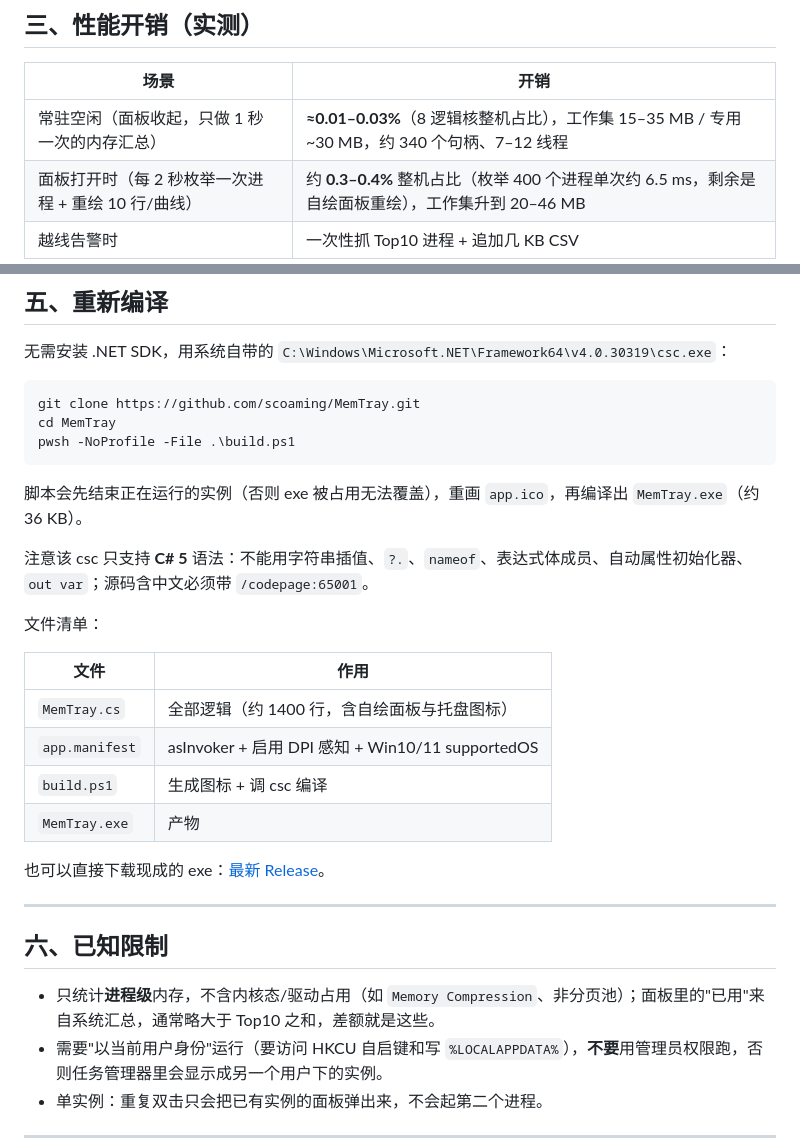
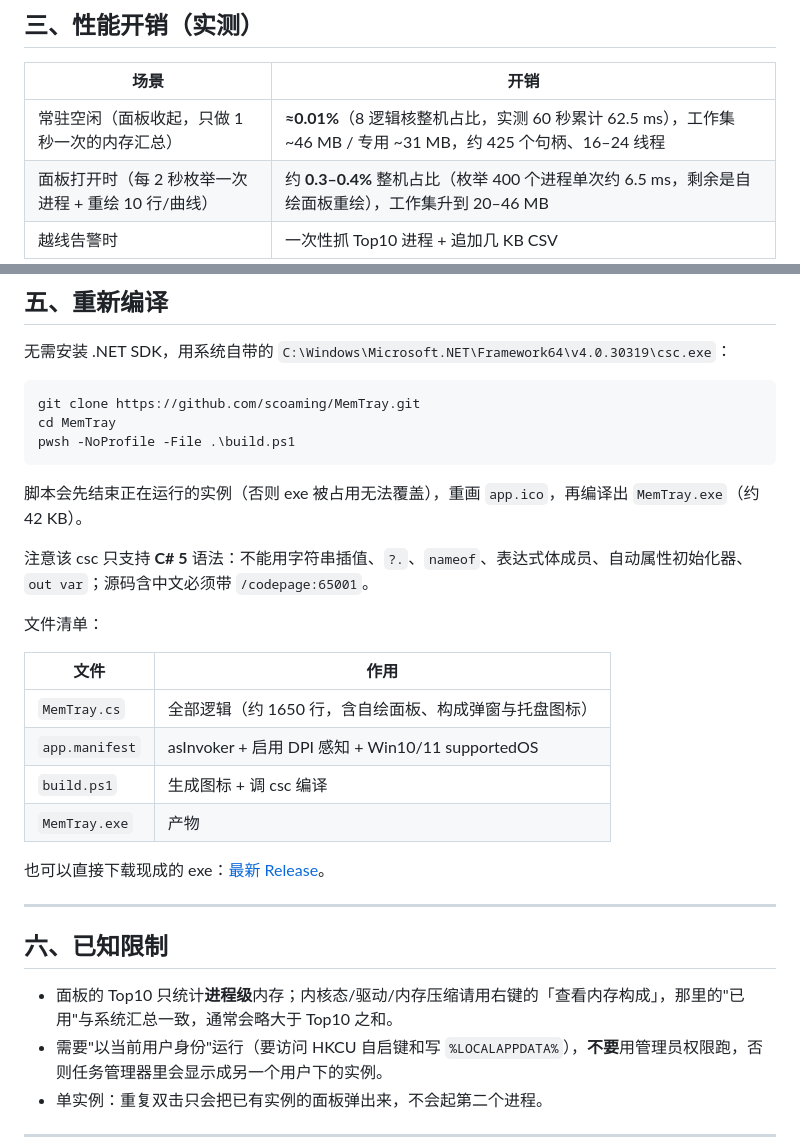
Before and after one commit to scoaming/MemTray, a Markdown page: README.md, 2 parts joined by grey strips. GitHub-like rendering.

````diff
--- a/README.md
+++ b/README.md
@@ -83,7 +110,7 @@ metric=ws               # ws = 工作集（任务管理器"内存"列），priva
 
 | 场景 | 开销 |
 |------|------|
-| 常驻空闲（面板收起，只做 1 秒一次的内存汇总） | **≈0.01–0.03%**（8 逻辑核整机占比），工作集 15–35 MB / 专用 ~30 MB，约 340 个句柄、7–12 线程 |
+| 常驻空闲（面板收起，只做 1 秒一次的内存汇总） | **≈0.01%**（8 逻辑核整机占比，实测 60 秒累计 62.5 ms），工作集 ~46 MB / 专用 ~31 MB，约 425 个句柄、16–24 线程 |
 | 面板打开时（每 2 秒枚举一次进程 + 重绘 10 行/曲线） | 约 **0.3–0.4%** 整机占比（枚举 400 个进程单次约 6.5 ms，剩余是自绘面板重绘），工作集升到 20–46 MB |
 | 越线告警时 | 一次性抓 Top10 进程 + 追加几 KB CSV |
 
@@ -114,7 +141,7 @@ cd MemTray
 pwsh -NoProfile -File .\build.ps1
 ```
 
-脚本会先结束正在运行的实例（否则 exe 被占用无法覆盖），重画 `app.ico`，再编译出 `MemTray.exe`（约 36 KB）。
+脚本会先结束正在运行的实例（否则 exe 被占用无法覆盖），重画 `app.ico`，再编译出 `MemTray.exe`（约 42 KB）。
 
 注意该 csc 只支持 **C# 5** 语法：不能用字符串插值、`?.`、`nameof`、表达式体成员、自动属性初始化器、`out var`；源码含中文必须带 `/codepage:65001`。
 
@@ -122,7 +149,7 @@ pwsh -NoProfile -File .\build.ps1
 
 | 文件 | 作用 |
 |------|------|
-| `MemTray.cs` | 全部逻辑（约 1400 行，含自绘面板与托盘图标） |
+| `MemTray.cs` | 全部逻辑（约 1650 行，含自绘面板、构成弹窗与托盘图标） |
 | `app.manifest` | asInvoker + 启用 DPI 感知 + Win10/11 supportedOS |
 | `build.ps1` | 生成图标 + 调 csc 编译 |
 | `MemTray.exe` | 产物 |
@@ -133,7 +160,7 @@ pwsh -NoProfile -File .\build.ps1
 
 ## 六、已知限制
 
-- 只统计**进程级**内存，不含内核态/驱动占用（如 `Memory Compression`、非分页池）；面板里的"已用"来自系统汇总，通常略大于 Top10 之和，差额就是这些。
+- 面板的 Top10 只统计**进程级**内存；内核态/驱动/内存压缩请用右键的「查看内存构成」，那里的"已用"与系统汇总一致，通常会略大于 Top10 之和。
 - 需要"以当前用户身份"运行（要访问 HKCU 自启键和写 `%LOCALAPPDATA%`），**不要**用管理员权限跑，否则任务管理器里会显示成另一个用户下的实例。
 - 单实例：重复双击只会把已有实例的面板弹出来，不会起第二个进程。
 
````
Also changed, not shown: other parts of README.md (+28 -1 lines), docs/breakdown.png (added), 1 other file.
